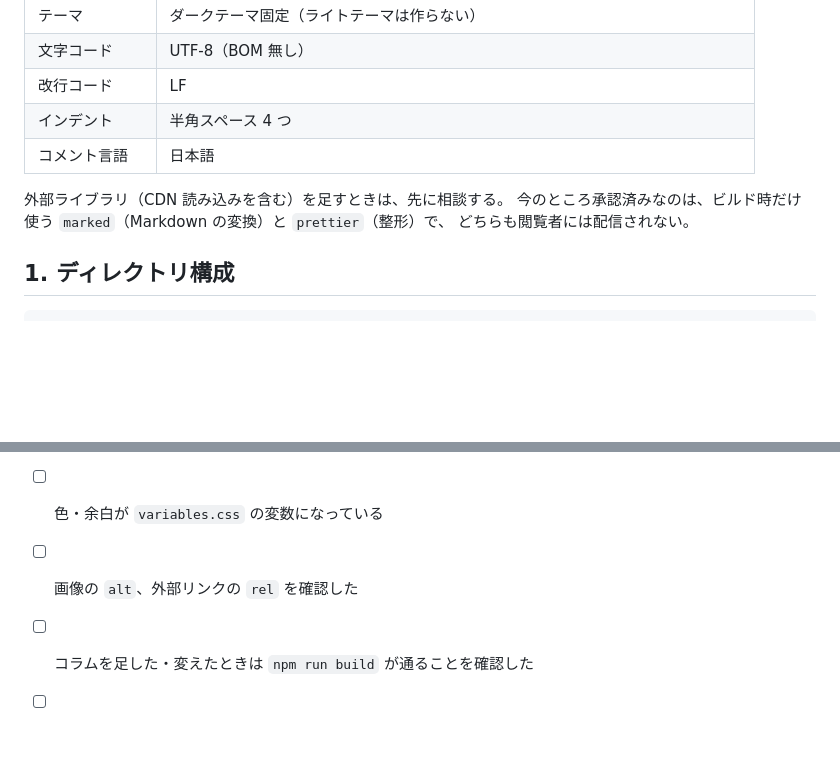
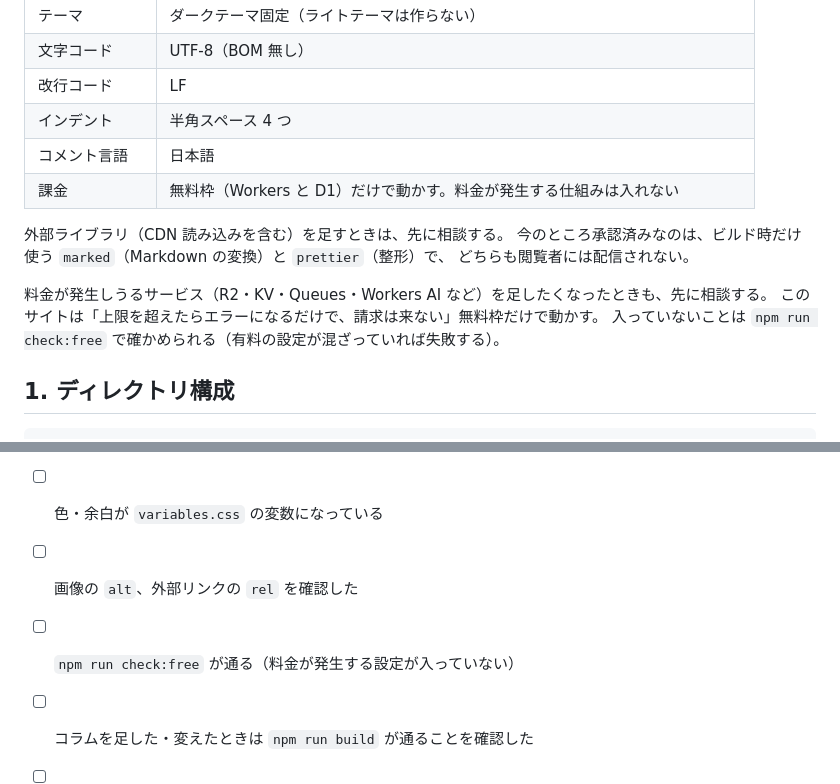
Before and after one commit to Pl4ceholder/terraria_jp_website, a Markdown page: CODING_RULES.md, 2 parts joined by grey strips. Rendered like a GitHub page; blank space fills up the shorter version.

```diff
--- a/CODING_RULES.md
+++ b/CODING_RULES.md
@@ -18,10 +18,15 @@
 | 改行コード     | LF                                                                          |
 | インデント     | 半角スペース 4 つ                                                           |
 | コメント言語   | 日本語                                                                      |
+| 課金           | 無料枠（Workers と D1）だけで動かす。料金が発生する仕組みは入れない         |
 
 外部ライブラリ（CDN 読み込みを含む）を足すときは、先に相談する。
 今のところ承認済みなのは、ビルド時だけ使う `marked`（Markdown の変換）と `prettier`（整形）で、
 どちらも閲覧者には配信されない。
+
+料金が発生しうるサービス（R2・KV・Queues・Workers AI など）を足したくなったときも、先に相談する。
+このサイトは「上限を超えたらエラーになるだけで、請求は来ない」無料枠だけで動かす。
+入っていないことは `npm run check:free` で確かめられる（有料の設定が混ざっていれば失敗する）。
 
 ## 1. ディレクトリ構成
 
@@ -271,5 +276,6 @@ npm run build   # columns/ の Markdown を HTML にして _site/ を組み立
 - [ ] 共通パーツを変えたら `dev/parts.html` で表示を確認した
 - [ ] 色・余白が `variables.css` の変数になっている
 - [ ] 画像の `alt`、外部リンクの `rel` を確認した
+- [ ] `npm run check:free` が通る（料金が発生する設定が入っていない）
 - [ ] コラムを足した・変えたときは `npm run build` が通ることを確認した
 - [ ] コミットメッセージが `<type>(<scope>): <概要>` の形になっている
```
Also changed, not shown: README.md (+64 -29 lines).
